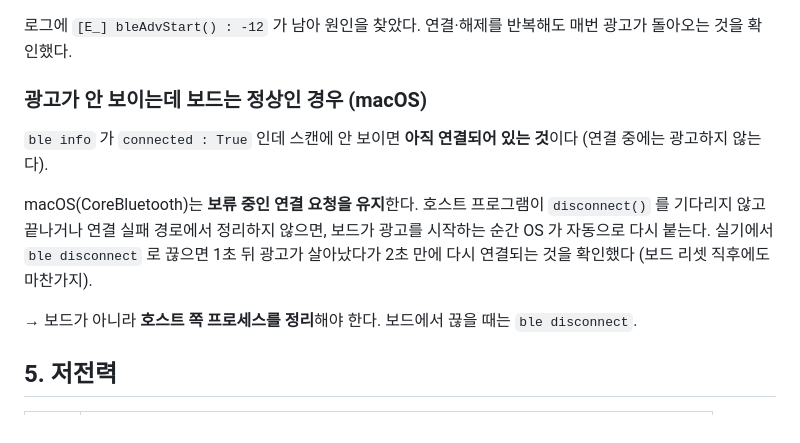
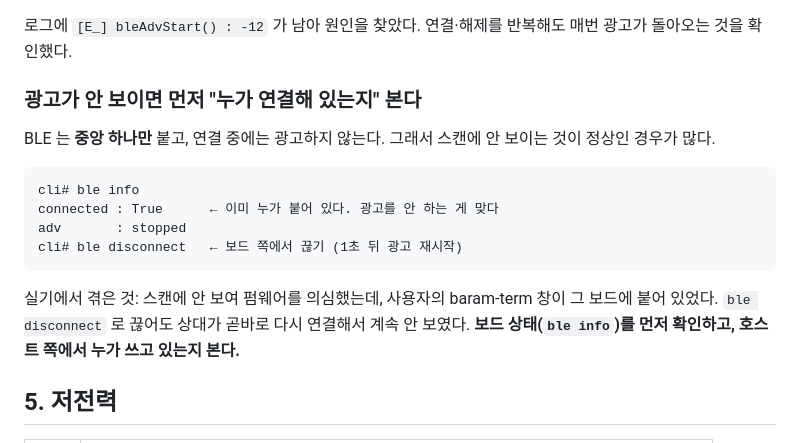
Before and after one commit to AntonSangho/nu54v-dk, a Markdown page: docs/16_ble_nus.md, the part around the change. Rendered like a GitHub page.

Commit message:
docs: 광고가 안 보이던 원인 정정 (다른 중앙이 연결 중이었음)

````diff
--- a/docs/16_ble_nus.md
+++ b/docs/16_ble_nus.md
@@ -93,15 +93,20 @@ uartWrite() → bt_nus_send() → TX 특성 notify → 호스트
 
 로그에 `[E_] bleAdvStart() : -12` 가 남아 원인을 찾았다. 연결·해제를 반복해도 매번 광고가 돌아오는 것을 확인했다.
 
-### 광고가 안 보이는데 보드는 정상인 경우 (macOS)
+### 광고가 안 보이면 먼저 "누가 연결해 있는지" 본다
 
-`ble info` 가 `connected : True` 인데 스캔에 안 보이면 **아직 연결되어 있는 것**이다 (연결 중에는 광고하지 않는다).
+BLE 는 **중앙 하나만** 붙고, 연결 중에는 광고하지 않는다. 그래서 스캔에 안 보이는 것이 정상인 경우가 많다.
 
-macOS(CoreBluetooth)는 **보류 중인 연결 요청을 유지**한다. 호스트 프로그램이 `disconnect()` 를 기다리지 않고 끝나거나
-연결 실패 경로에서 정리하지 않으면, 보드가 광고를 시작하는 순간 OS 가 자동으로 다시 붙는다.
-실기에서 `ble disconnect` 로 끊으면 1초 뒤 광고가 살아났다가 2초 만에 다시 연결되는 것을 확인했다 (보드 리셋 직후에도 마찬가지).
+```
+cli# ble info
+connected : True      ← 이미 누가 붙어 있다. 광고를 안 하는 게 맞다
+adv       : stopped
+cli# ble disconnect   ← 보드 쪽에서 끊기 (1초 뒤 광고 재시작)
+```
 
-→ 보드가 아니라 **호스트 쪽 프로세스를 정리**해야 한다. 보드에서 끊을 때는 `ble disconnect`.
+실기에서 겪은 것: 스캔에 안 보여 펌웨어를 의심했는데, 사용자의 baram-term 창이 그 보드에 붙어 있었다.
+`ble disconnect` 로 끊어도 상대가 곧바로 다시 연결해서 계속 안 보였다.
+**보드 상태(`ble info`)를 먼저 확인하고, 호스트 쪽에서 누가 쓰고 있는지 본다.**
 
 ## 5. 저전력
 
````
